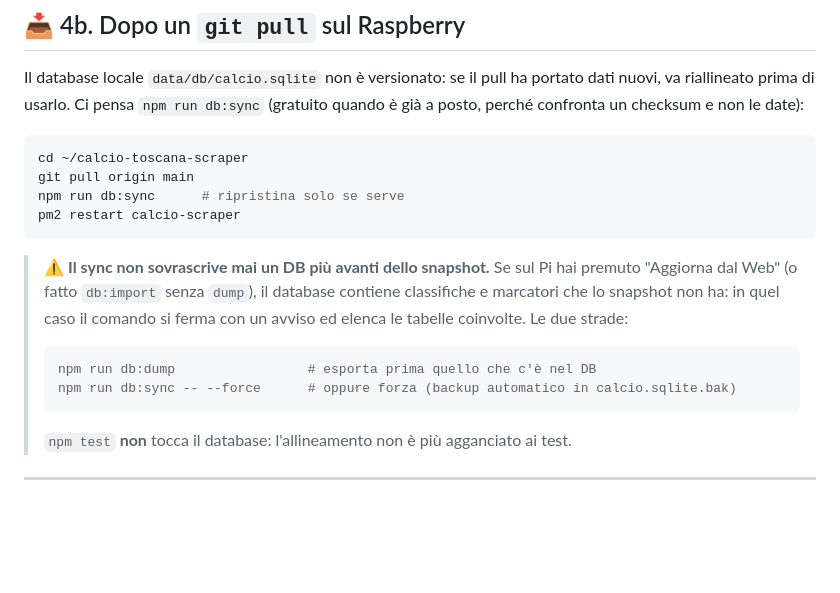
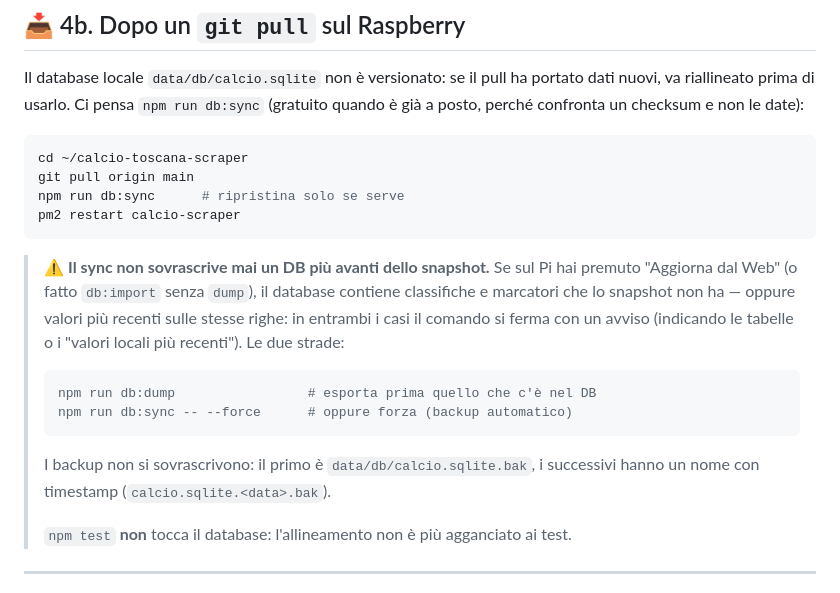
Before and after one commit to cicciocanestro/calcio-toscana-scraper, a Markdown page: RASPBERRY.md, the part around the change. Drawn GitHub-style; blank space fills up the shorter version.

````diff
--- a/RASPBERRY.md
+++ b/RASPBERRY.md
@@ -128,12 +128,14 @@ npm run db:sync      # ripristina solo se serve
 pm2 restart calcio-scraper
 ```
 
-> ⚠️ **Il sync non sovrascrive mai un DB più avanti dello snapshot.** Se sul Pi hai premuto "Aggiorna dal Web" (o fatto `db:import` senza `dump`), il database contiene classifiche e marcatori che lo snapshot non ha: in quel caso il comando si ferma con un avviso ed elenca le tabelle coinvolte. Le due strade:
+> ⚠️ **Il sync non sovrascrive mai un DB più avanti dello snapshot.** Se sul Pi hai premuto "Aggiorna dal Web" (o fatto `db:import` senza `dump`), il database contiene classifiche e marcatori che lo snapshot non ha — oppure valori più recenti sulle stesse righe: in entrambi i casi il comando si ferma con un avviso (indicando le tabelle o i "valori locali più recenti"). Le due strade:
 >
 > ```bash
 > npm run db:dump                 # esporta prima quello che c'è nel DB
-> npm run db:sync -- --force      # oppure forza (backup automatico in calcio.sqlite.bak)
+> npm run db:sync -- --force      # oppure forza (backup automatico)
 > ```
+>
+> I backup non si sovrascrivono: il primo è `data/db/calcio.sqlite.bak`, i successivi hanno un nome con timestamp (`calcio.sqlite.<data>.bak`).
 >
 > `npm test` **non** tocca il database: l'allineamento non è più agganciato ai test.
 
````
Also changed, not shown: HANDOVER.md (+6 -3 lines), README.md (+3 -1 lines).
